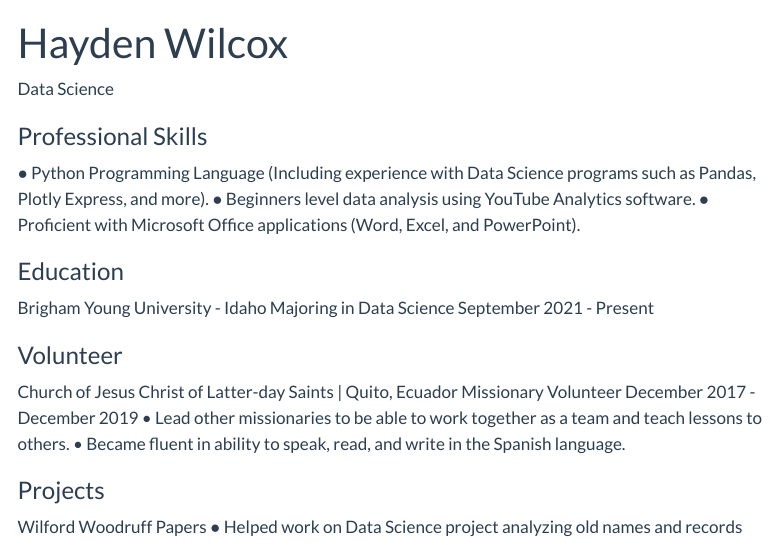
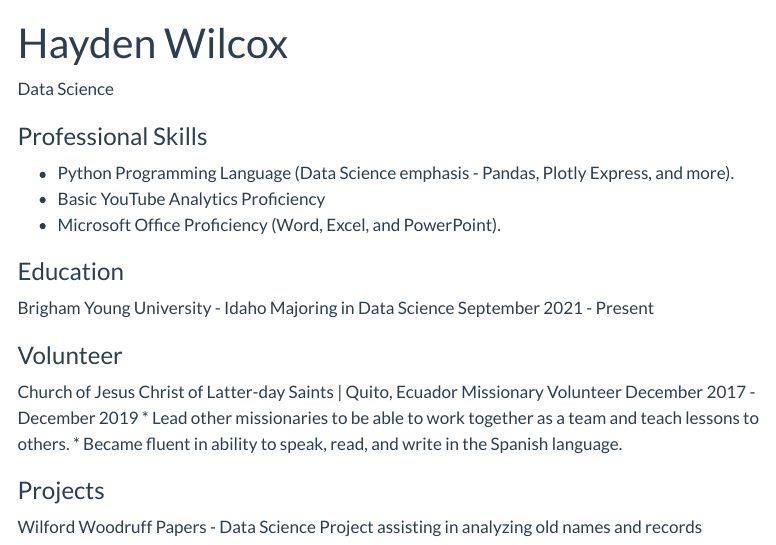
Before and after one commit to HayWilcox/Hayden-Wilcox1.github.io, a Quarto document (resume.qmd): the page in a window 1100 px wide, from its top. Rendered offline with R 4.5, knitr and Pandoc in place of Quarto, with nearby package versions; menus at the side of the page are left out.

Commit message:
Update resume.qmd
Fixed lists

```diff
--- a/resume.qmd
+++ b/resume.qmd
@@ -7,9 +7,9 @@
 
 
 ### Professional Skills
-●	Python Programming Language (Including experience with Data Science programs such as Pandas, Plotly Express, and more).
-●	Beginners level data analysis using YouTube Analytics software.
-●	Proficient with Microsoft Office applications (Word, Excel, and PowerPoint).
+* Python Programming Language (Data Science emphasis - Pandas, Plotly Express, and more).
+* Basic YouTube Analytics Proficiency
+* Microsoft Office Proficiency (Word, Excel, and PowerPoint).
 
 
 
@@ -23,13 +23,13 @@
 Church of Jesus Christ of Latter-day Saints | Quito, Ecuador
 Missionary Volunteer
 December 2017 - December 2019
-•	Lead other missionaries to be able to work together as a team and teach lessons to others.
-•	Became fluent in ability to speak, read, and write in the Spanish language.
+* Lead other missionaries to be able to work together as a team and teach lessons to others.
+* Became fluent in ability to speak, read, and write in the Spanish language.
 
 ### Projects
 
 Wilford Woodruff Papers
-●	Helped work on Data Science project analyzing old names and records
+- Data Science Project assisting in analyzing old names and records
 
 
 
```
